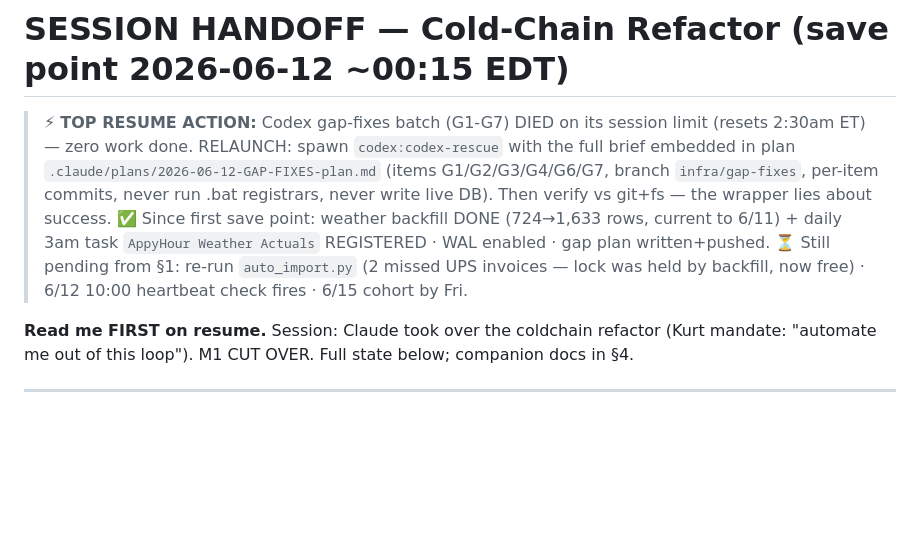
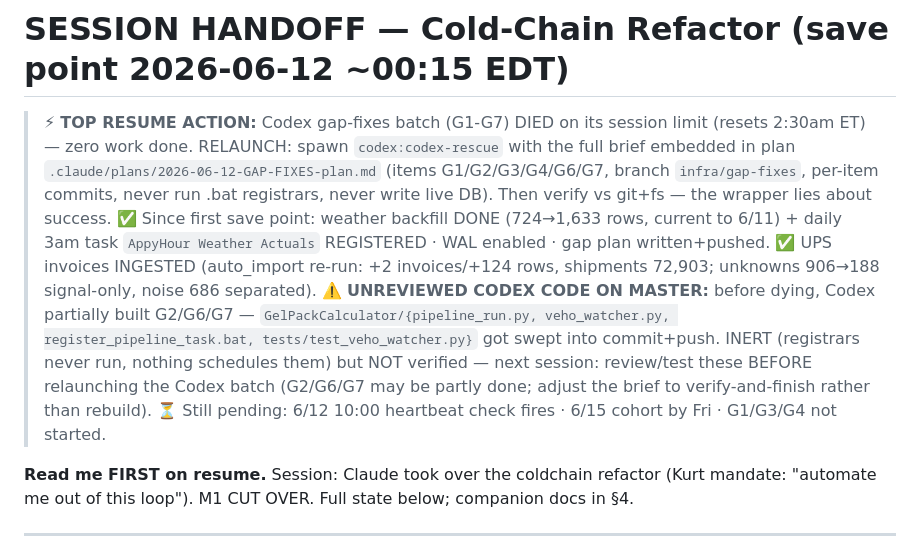
Before and after one commit to kurt-lgtm/AppyHour, a Markdown page: HANDOFF.md, the part around the change. Rendered like a GitHub page; blank space fills up the shorter version.

Commit message:
docs: save point v3 — UPS ingested; flag unreviewed Codex G2/G6/G7 files on master

```diff
--- a/HANDOFF.md
+++ b/HANDOFF.md
@@ -7,8 +7,14 @@
 > wrapper lies about success.
 > ✅ Since first save point: weather backfill DONE (724→1,633 rows, current to 6/11) + daily 3am
 > task `AppyHour Weather Actuals` REGISTERED · WAL enabled · gap plan written+pushed.
-> ⏳ Still pending from §1: re-run `auto_import.py` (2 missed UPS invoices — lock was held by
-> backfill, now free) · 6/12 10:00 heartbeat check fires · 6/15 cohort by Fri.
+> ✅ UPS invoices INGESTED (auto_import re-run: +2 invoices/+124 rows, shipments 72,903; unknowns
+> 906→188 signal-only, noise 686 separated).
+> ⚠️ **UNREVIEWED CODEX CODE ON MASTER:** before dying, Codex partially built G2/G6/G7 —
+> `GelPackCalculator/{pipeline_run.py, veho_watcher.py, register_pipeline_task.bat, tests/test_veho_watcher.py}`
+> got swept into commit+push. INERT (registrars never run, nothing schedules them) but NOT
+> verified — next session: review/test these BEFORE relaunching the Codex batch (G2/G6/G7 may be
+> partly done; adjust the brief to verify-and-finish rather than rebuild).
+> ⏳ Still pending: 6/12 10:00 heartbeat check fires · 6/15 cohort by Fri · G1/G3/G4 not started.
 
 **Read me FIRST on resume.** Session: Claude took over the coldchain refactor (Kurt mandate:
 "automate me out of this loop"). M1 CUT OVER. Full state below; companion docs in §4.
```
